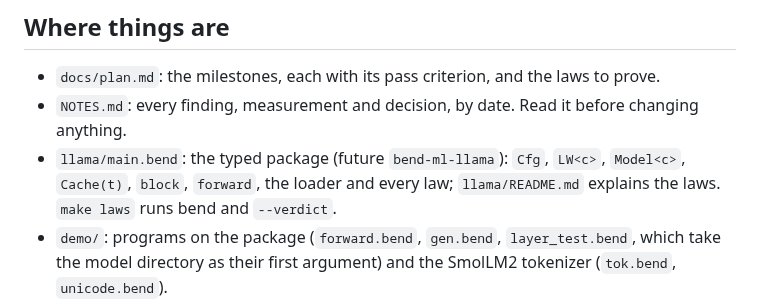
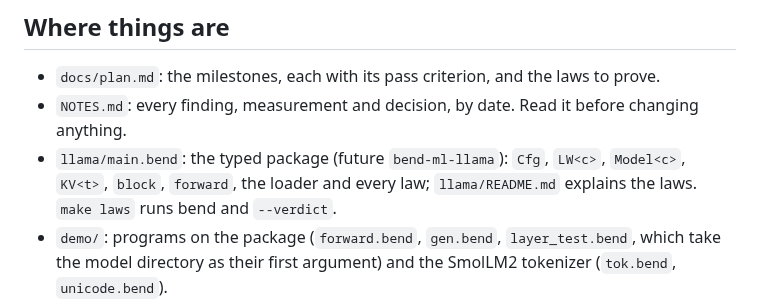
Before and after one commit to kvnloo/llama.bend, a Markdown page: CLAUDE.md, the part around the change. GitHub-like rendering.

```diff
--- a/CLAUDE.md
+++ b/CLAUDE.md
@@ -10,7 +10,7 @@ typed layers will become the BendHub package `bend-ml-llama`. **Private for now.
 
 - `docs/plan.md`: the milestones, each with its pass criterion, and the laws to prove.
 - `NOTES.md`: every finding, measurement and decision, by date. Read it before changing anything.
-- `llama/main.bend`: the typed package (future `bend-ml-llama`): `Cfg`, `LW<c>`, `Model<c>`, `Cache(t)`, `block`,
+- `llama/main.bend`: the typed package (future `bend-ml-llama`): `Cfg`, `LW<c>`, `Model<c>`, `KV<t>`, `block`,
   `forward`, the loader and every law; `llama/README.md` explains the laws. `make laws` runs bend and `--verdict`.
 - `demo/`: programs on the package (`forward.bend`, `gen.bend`, `layer_test.bend`, which take the model
   directory as their first argument) and the SmolLM2 tokenizer (`tok.bend`, `unicode.bend`).
```
Also changed, not shown: README.md (+7 -11 lines), llama/README.md (+7 -5 lines).
